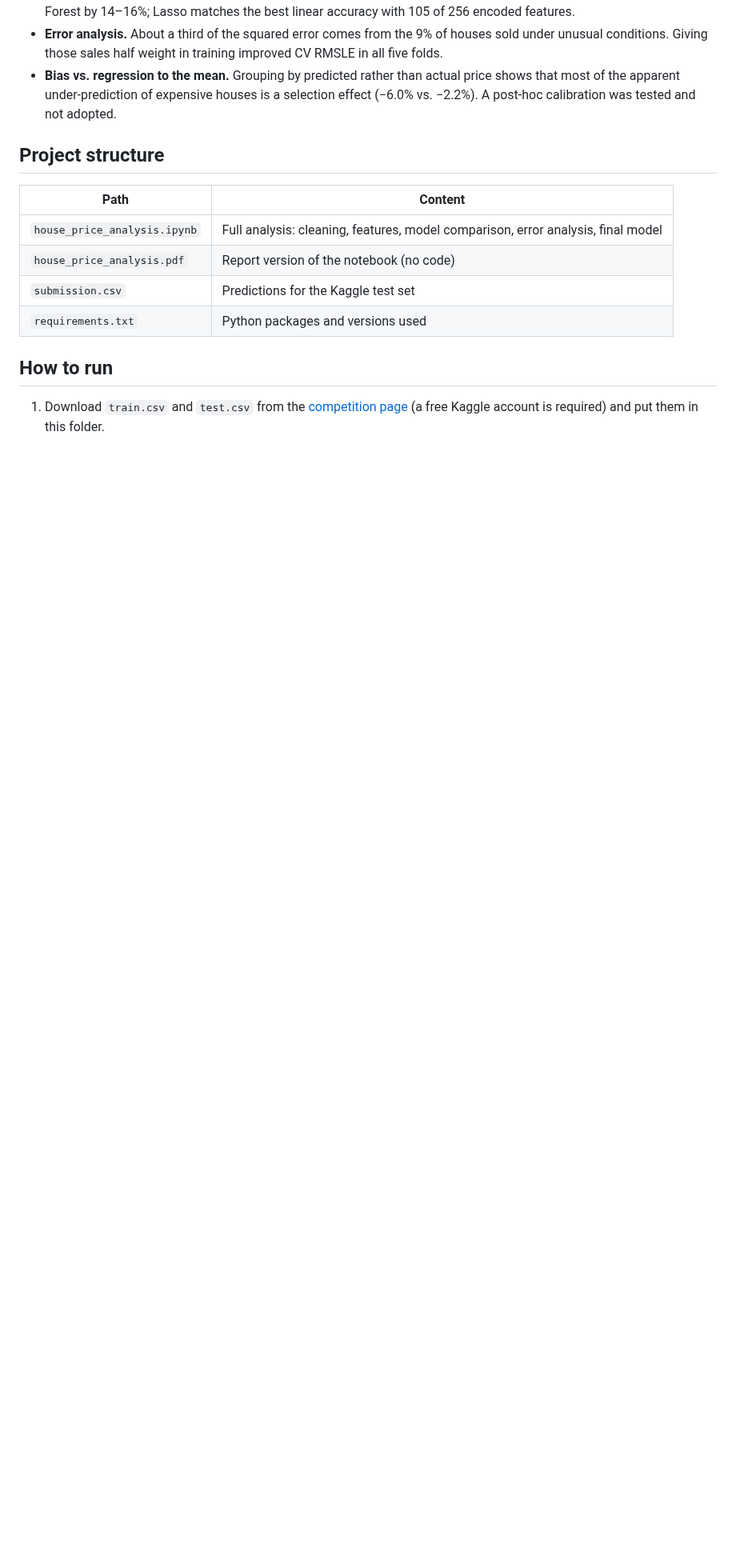
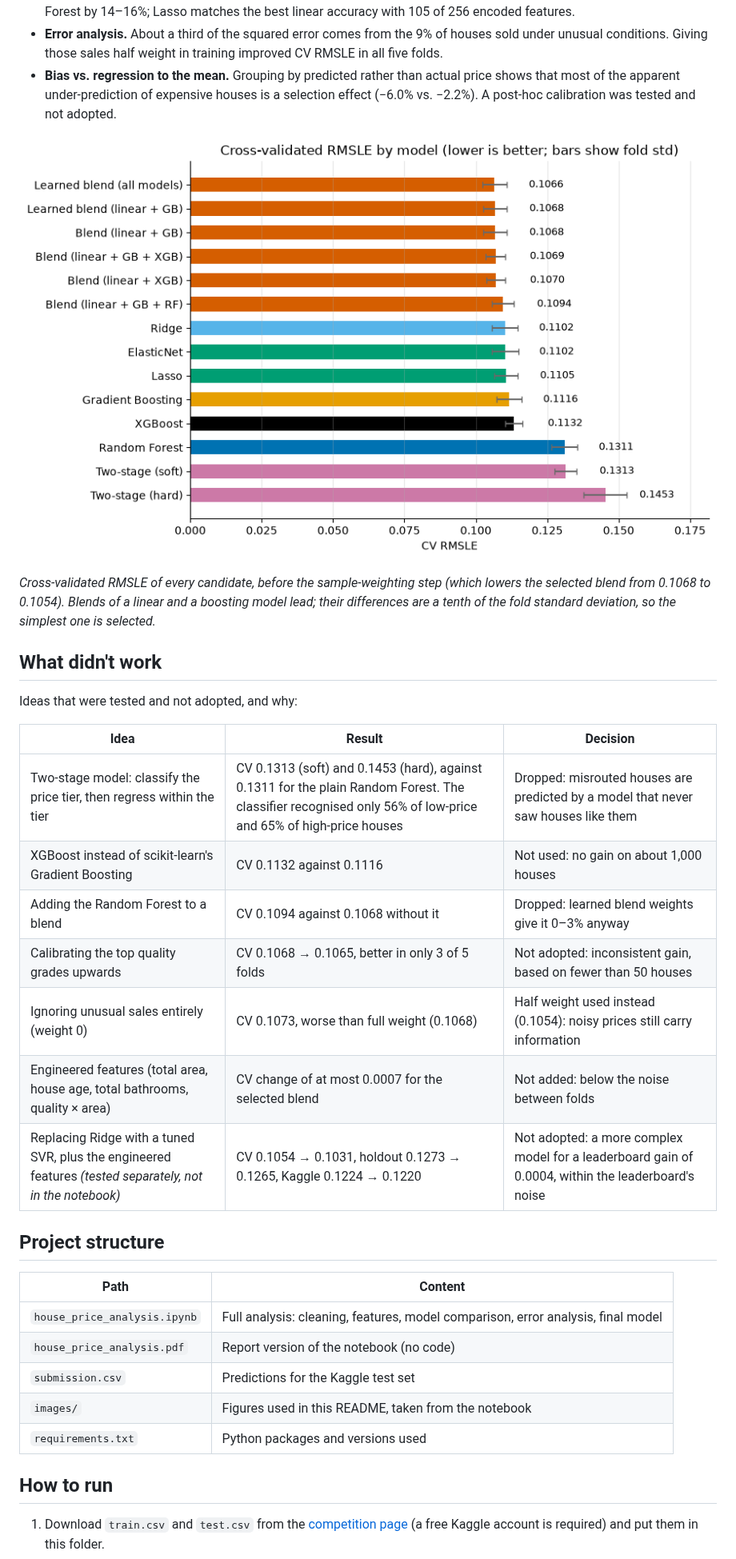
Before and after one commit to ErdongZhang/house-prices-regression, a Markdown page: README.md, the part around one of its changes. Shown at 80% size. Drawn GitHub-style; pictures changed too: images/cv_comparison.png (added); blank space fills up the shorter version.

Commit message:
README: add figures, leak-free ranking note, and what didn't work

```diff
--- a/README.md
+++ b/README.md
@@ -24,6 +30,24 @@ Predicting the sale prices of houses in Ames, Iowa, from 79 descriptive features
 - **Error analysis.** About a third of the squared error comes from the 9% of houses sold under unusual conditions. Giving those sales half weight in training improved CV RMSLE in all five folds.
 - **Bias vs. regression to the mean.** Grouping by predicted rather than actual price shows that most of the apparent under-prediction of expensive houses is a selection effect (−6.0% vs. −2.2%). A post-hoc calibration was tested and not adopted.
 
+![Cross-validated RMSLE of every candidate model](images/cv_comparison.png)
+
+*Cross-validated RMSLE of every candidate, before the sample-weighting step (which lowers the selected blend from 0.1068 to 0.1054). Blends of a linear and a boosting model lead; their differences are a tenth of the fold standard deviation, so the simplest one is selected.*
+
+## What didn't work
+
+Ideas that were tested and not adopted, and why:
+
+| Idea | Result | Decision |
+|---|---|---|
+| Two-stage model: classify the price tier, then regress within the tier | CV 0.1313 (soft) and 0.1453 (hard), against 0.1311 for the plain Random Forest. The classifier recognised only 56% of low-price and 65% of high-price houses | Dropped: misrouted houses are predicted by a model that never saw houses like them |
+| XGBoost instead of scikit-learn's Gradient Boosting | CV 0.1132 against 0.1116 | Not used: no gain on about 1,000 houses |
+| Adding the Random Forest to a blend | CV 0.1094 against 0.1068 without it | Dropped: learned blend weights give it 0–3% anyway |
+| Calibrating the top quality grades upwards | CV 0.1068 → 0.1065, better in only 3 of 5 folds | Not adopted: inconsistent gain, based on fewer than 50 houses |
+| Ignoring unusual sales entirely (weight 0) | CV 0.1073, worse than full weight (0.1068) | Half weight used instead (0.1054): noisy prices still carry information |
+| Engineered features (total area, house age, total bathrooms, quality × area) | CV change of at most 0.0007 for the selected blend | Not added: below the noise between folds |
+| Replacing Ridge with a tuned SVR, plus the engineered features *(tested separately, not in the notebook)* | CV 0.1054 → 0.1031, holdout 0.1273 → 0.1265, Kaggle 0.1224 → 0.1220 | Not adopted: a more complex model for a leaderboard gain of 0.0004, within the leaderboard's noise |
+
 ## Project structure
 
 | Path | Content |
@@ -31,6 +55,7 @@ Predicting the sale prices of houses in Ames, Iowa, from 79 descriptive features
 | `house_price_analysis.ipynb` | Full analysis: cleaning, features, model comparison, error analysis, final model |
 | `house_price_analysis.pdf` | Report version of the notebook (no code) |
 | `submission.csv` | Predictions for the Kaggle test set |
+| `images/` | Figures used in this README, taken from the notebook |
 | `requirements.txt` | Python packages and versions used |
 
 ## How to run
```
Also changed, not shown: other parts of README.md (+7 -1 lines), images/predicted_vs_actual.png (added).
